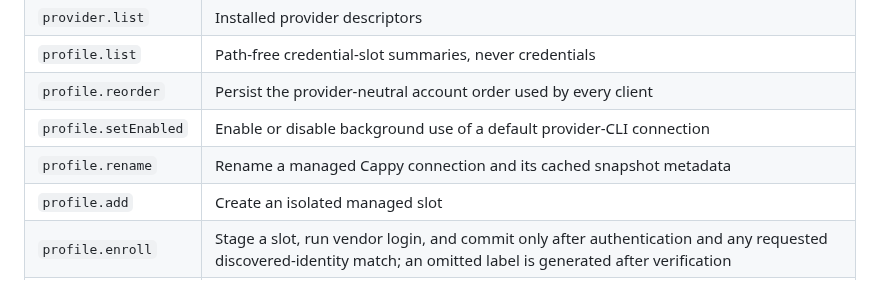
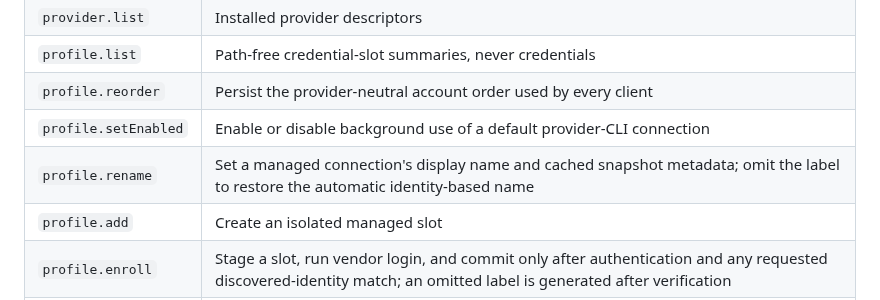
Before and after one commit to joetam/cappy, a Markdown page: ARCHITECTURE.md, the part around the change. GitHub-like rendering.

```diff
--- a/ARCHITECTURE.md
+++ b/ARCHITECTURE.md
@@ -76,7 +76,7 @@ Transport: newline-delimited JSON-RPC 2.0 over the user-only Unix socket `appser
 | `profile.list` | Path-free credential-slot summaries, never credentials |
 | `profile.reorder` | Persist the provider-neutral account order used by every client |
 | `profile.setEnabled` | Enable or disable background use of a default provider-CLI connection |
-| `profile.rename` | Rename a managed Cappy connection and its cached snapshot metadata |
+| `profile.rename` | Set a managed connection's display name and cached snapshot metadata; omit the label to restore the automatic identity-based name |
 | `profile.add` | Create an isolated managed slot |
 | `profile.enroll` | Stage a slot, run vendor login, and commit only after authentication and any requested discovered-identity match; an omitted label is generated after verification |
 | `profile.remove` | Remove a managed slot and its isolated credentials; default CLI connections reject removal |
```
Also changed, not shown: README.md (+1 -1 lines), docs/preview.png, 7 other files.
